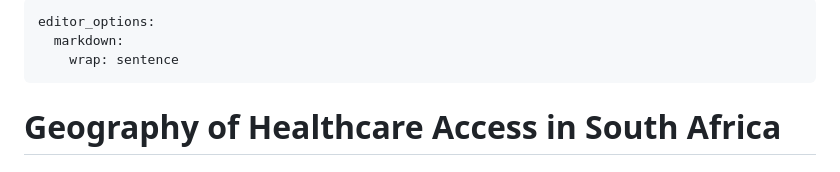
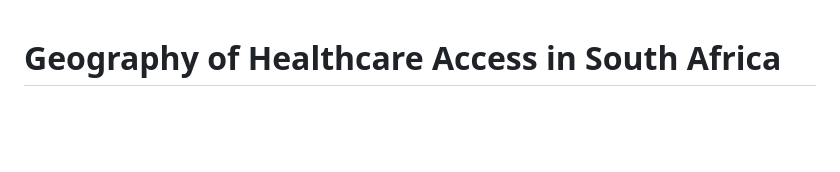
Before and after one commit to tess-vu/south-africa-healthcare, a Markdown page: README.md, the part around the change. GitHub-like rendering; blank space fills up the shorter version.

Commit message:
Remove editor options from README.md
Removed editor options for markdown wrapping.

```diff
--- a/README.md
+++ b/README.md
@@ -1,9 +1,3 @@
----
-editor_options:
-  markdown:
-    wrap: sentence
----
-
 # Geography of Healthcare Access in South Africa
 
 ## Potential Project Deliverables
```
